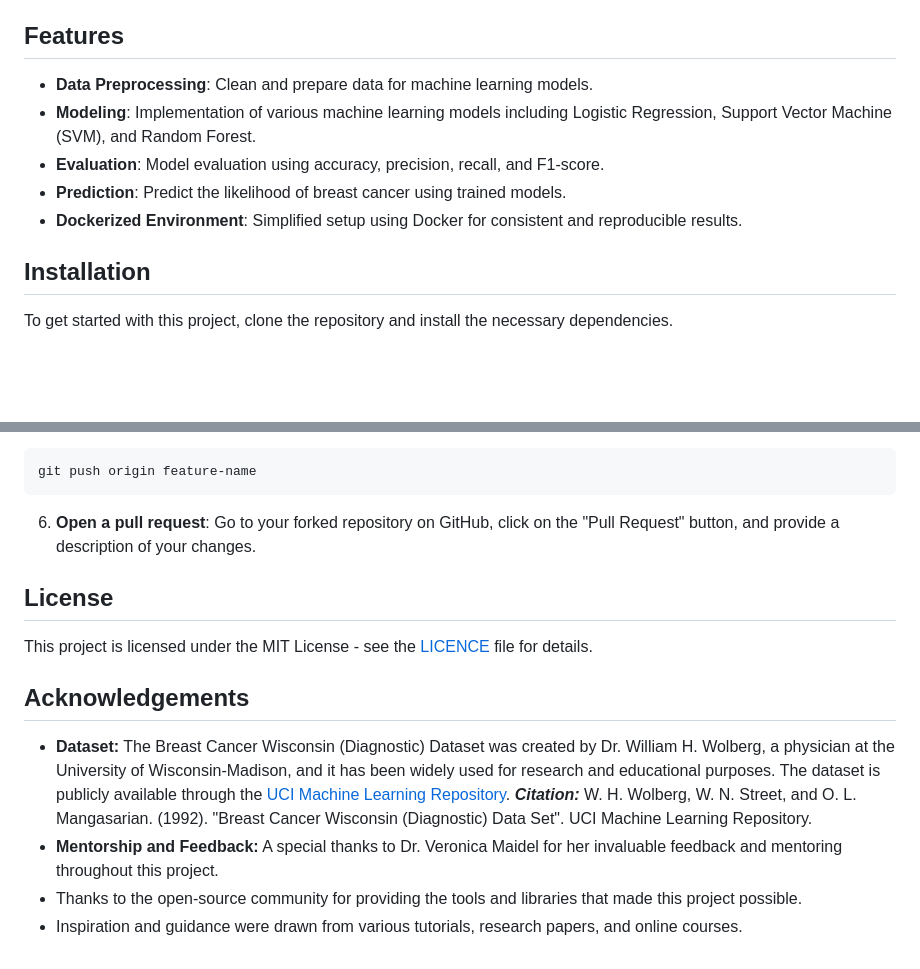
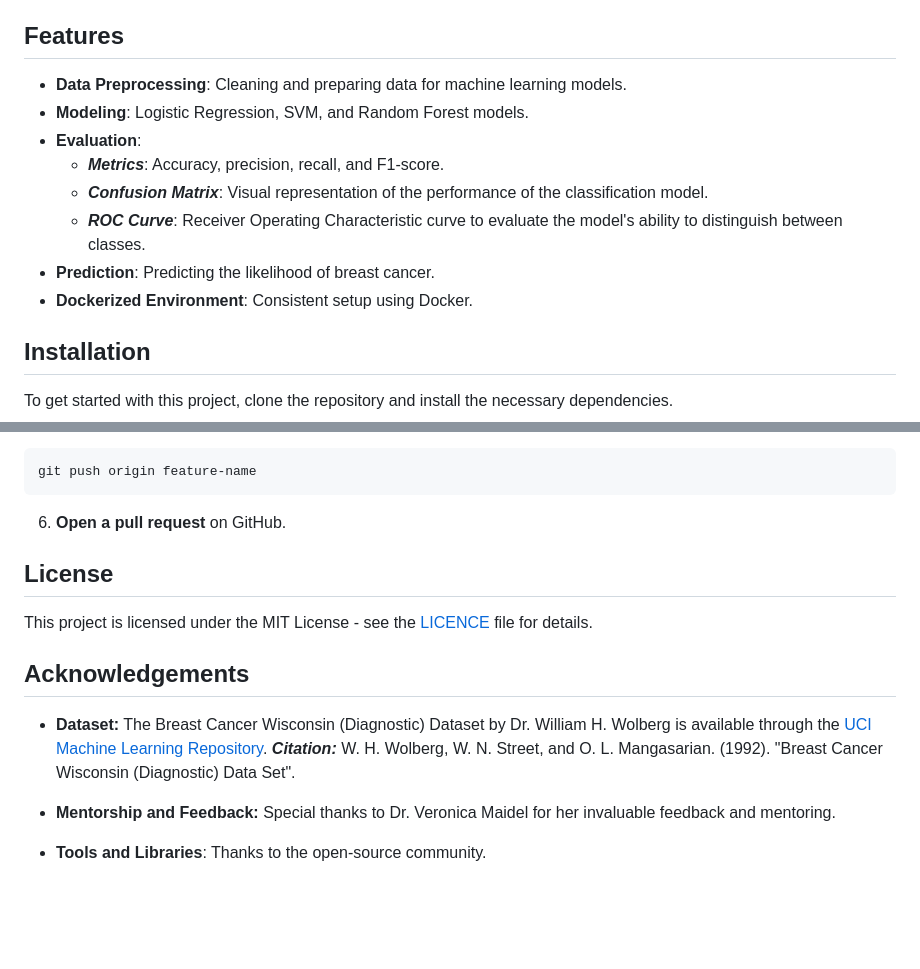
Before and after one commit to Ilagri/Breast-cancer-prediction, a Markdown page: README.md, 2 parts joined by grey strips. Drawn GitHub-style; blank space fills up the shorter version.

````diff
--- a/README.md
+++ b/README.md
@@ -24,11 +24,14 @@ This project utilizes machine learning techniques to predict the likelihood of b
 
 ## Features
 
-- **Data Preprocessing**: Clean and prepare data for machine learning models.
-- **Modeling**: Implementation of various machine learning models including Logistic Regression, Support Vector Machine (SVM), and Random Forest.
-- **Evaluation**: Model evaluation using accuracy, precision, recall, and F1-score.
-- **Prediction**: Predict the likelihood of breast cancer using trained models.
-- **Dockerized Environment**: Simplified setup using Docker for consistent and reproducible results.
+- **Data Preprocessing**: Cleaning and preparing data for machine learning models.
+- **Modeling**: Logistic Regression, SVM, and Random Forest models.
+- **Evaluation**:
+  - ***Metrics***: Accuracy, precision, recall, and F1-score.
+  - ***Confusion Matrix***: Visual representation of the performance of the classification model.
+  - ***ROC Curve***: Receiver Operating Characteristic curve to evaluate the model's ability to distinguish between classes.
+- **Prediction**: Predicting the likelihood of breast cancer.
+- **Dockerized Environment**: Consistent setup using Docker.
 
 ## Installation
 
@@ -131,14 +126,16 @@ Contributions are welcome! Please follow these steps to contribute:
   git push origin feature-name
   ```
 
-6. **Open a pull request**: Go to your forked repository on GitHub, click on the "Pull Request" button, and provide a description of your changes.
+6. **Open a pull request** on GitHub.
 
 ## License
 This project is licensed under the MIT License - see the [LICENCE](https://github.com/Ilagri/Breast-cancer-prediction/blob/main/LICENSE) file for details.
 
 ## Acknowledgements
-- **Dataset:** The Breast Cancer Wisconsin (Diagnostic) Dataset was created by Dr. William H. Wolberg, a physician at the University of Wisconsin-Madison, and it has been widely used for research and educational purposes. The dataset is publicly available through the [UCI Machine Learning Repository](https://archive.ics.uci.edu/ml/datasets/Breast+Cancer+Wisconsin+%28Diagnostic%29).
-***Citation:*** W. H. Wolberg, W. N. Street, and O. L. Mangasarian. (1992). "Breast Cancer Wisconsin (Diagnostic) Data Set". UCI Machine Learning Repository.
-- **Mentorship and Feedback:** A special thanks to Dr. Veronica Maidel for her invaluable feedback and mentoring throughout this project.
-- Thanks to the open-source community for providing the tools and libraries that made this project possible.
-- Inspiration and guidance were drawn from various tutorials, research papers, and online courses.
+
+- **Dataset:** The Breast Cancer Wisconsin (Diagnostic) Dataset by Dr. William H. Wolberg is available through the [UCI Machine Learning Repository](https://archive.ics.uci.edu/ml/datasets/Breast+Cancer+Wisconsin+%28Diagnostic%29).
+***Citation:*** W. H. Wolberg, W. N. Street, and O. L. Mangasarian. (1992). "Breast Cancer Wisconsin (Diagnostic) Data Set".
+
+- **Mentorship and Feedback:** Special thanks to Dr. Veronica Maidel for her invaluable feedback and mentoring.
+
+- **Tools and Libraries**: Thanks to the open-source community.
````
Also changed, not shown: other parts of README.md (+15 -23 lines).
